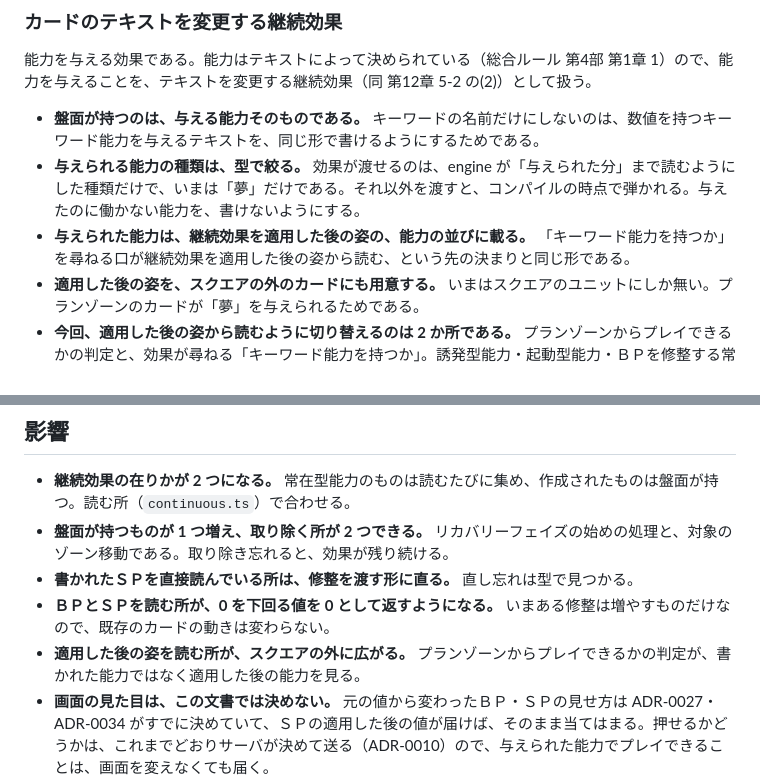
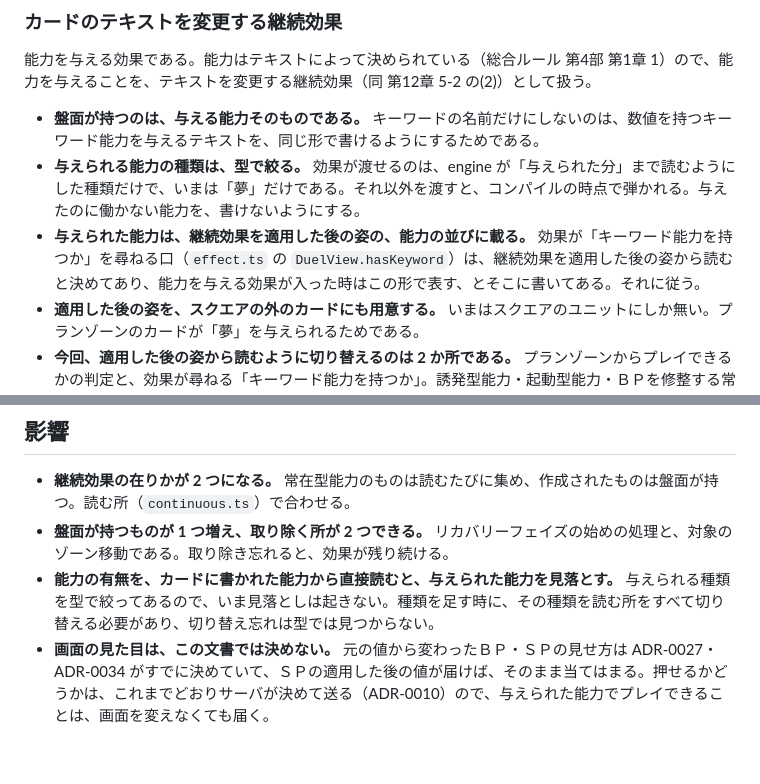
Before and after one commit to ka-autumn/project-revolution-online, a Markdown page: docs/adr/0036-created-continuous-effects-are-held-as-values-on-the-board.md, 2 parts joined by grey strips. GitHub-like rendering; blank space fills up the shorter version.

Commit message:
docs: ADR-0036 の影響から、決めたことの言い直しと実装の作業を外す（#287）
影響に、直す場所の列挙（ＳＰの読み口、0 未満、適用した後の姿）が並んでいた。
どれも「決めたこと」に書いてある内容の言い直しか、実装でやる作業で、決定の
帰結ではない。能力の付与については、後から種類を足す時の落とし穴を、帰結
として書き直した。あわせて、指す先の読めなかった「先の決まり」を、コード上の
場所で書いた。

Co-Authored-By: Claude Opus 5.5 <noreply@anthropic.com>

```diff
--- a/docs/adr/0036-created-continuous-effects-are-held-as-values-on-the-board.md
+++ b/docs/adr/0036-created-continuous-effects-are-held-as-values-on-the-board.md
@@ -44,7 +44,7 @@
 
 - **盤面が持つのは、与える能力そのものである。** キーワードの名前だけにしないのは、数値を持つキーワード能力を与えるテキストを、同じ形で書けるようにするためである。
 - **与えられる能力の種類は、型で絞る。** 効果が渡せるのは、engine が「与えられた分」まで読むようにした種類だけで、いまは「夢」だけである。それ以外を渡すと、コンパイルの時点で弾かれる。与えたのに働かない能力を、書けないようにする。
-- **与えられた能力は、継続効果を適用した後の姿の、能力の並びに載る。** 「キーワード能力を持つか」を尋ねる口が継続効果を適用した後の姿から読む、という先の決まりと同じ形である。
+- **与えられた能力は、継続効果を適用した後の姿の、能力の並びに載る。** 効果が「キーワード能力を持つか」を尋ねる口（`effect.ts` の `DuelView.hasKeyword`）は、継続効果を適用した後の姿から読むと決めてあり、能力を与える効果が入った時はこの形で表す、とそこに書いてある。それに従う。
 - **適用した後の姿を、スクエアの外のカードにも用意する。** いまはスクエアのユニットにしか無い。プランゾーンのカードが「夢」を与えられるためである。
 - **今回、適用した後の姿から読むように切り替えるのは 2 か所である。** プランゾーンからプレイできるかの判定と、効果が尋ねる「キーワード能力を持つか」。誘発型能力・起動型能力・ＢＰを修整する常在型能力を集める所は、書かれた能力から引いたままにする。その種類を与えるテキストが出た時に、読む所を切り替えてから、渡せる種類に足す。
 - **ＢＰやＳＰを変更する継続効果より先に適用する**（同 5-2）。いま与えられる「夢」は他の継続効果と影響し合わないので、順で結果は変わらない。
@@ -89,9 +89,7 @@
 
 - **継続効果の在りかが 2 つになる。** 常在型能力のものは読むたびに集め、作成されたものは盤面が持つ。読む所（`continuous.ts`）で合わせる。
 - **盤面が持つものが 1 つ増え、取り除く所が 2 つできる。** リカバリーフェイズの始めの処理と、対象のゾーン移動である。取り除き忘れると、効果が残り続ける。
-- **書かれたＳＰを直接読んでいる所は、修整を渡す形に直る。** 直し忘れは型で見つかる。
-- **ＢＰとＳＰを読む所が、0 を下回る値を 0 として返すようになる。** いまある修整は増やすものだけなので、既存のカードの動きは変わらない。
-- **適用した後の姿を読む所が、スクエアの外に広がる。** プランゾーンからプレイできるかの判定が、書かれた能力ではなく適用した後の能力を見る。
+- **能力の有無を、カードに書かれた能力から直接読むと、与えられた能力を見落とす。** 与えられる種類を型で絞ってあるので、いま見落としは起きない。種類を足す時に、その種類を読む所をすべて切り替える必要があり、切り替え忘れは型では見つからない。
 - **画面の見た目は、この文書では決めない。** 元の値から変わったＢＰ・ＳＰの見せ方は ADR-0027・ADR-0034 がすでに決めていて、ＳＰの適用した後の値が届けば、そのまま当てはまる。押せるかどうかは、これまでどおりサーバが決めて送る（ADR-0010）ので、与えられた能力でプレイできることは、画面を変えなくても届く。
 - **効果が作られたこと・終わったことは、盤面だけを見ても読めない。** できごととして積む（ADR-0011）。何をどう積むかは、実装で決める（#287）。
 - **この決定で書けるようになる形（BR1.0 の番号）。** 自分自身のＢＰを上げる誘発型能力（33・42）、選んだ味方のＢＰを上げるストラテジー（47・48）、選んだ味方のＳＰを上げるストラテジー（49）、プランゾーンのユニットに「夢」を与えるストラテジー（51）。自分自身のＳＰを上げる誘発型能力（32）は、これに加えて ADR-0037 の誘発イベントが要る。
```
